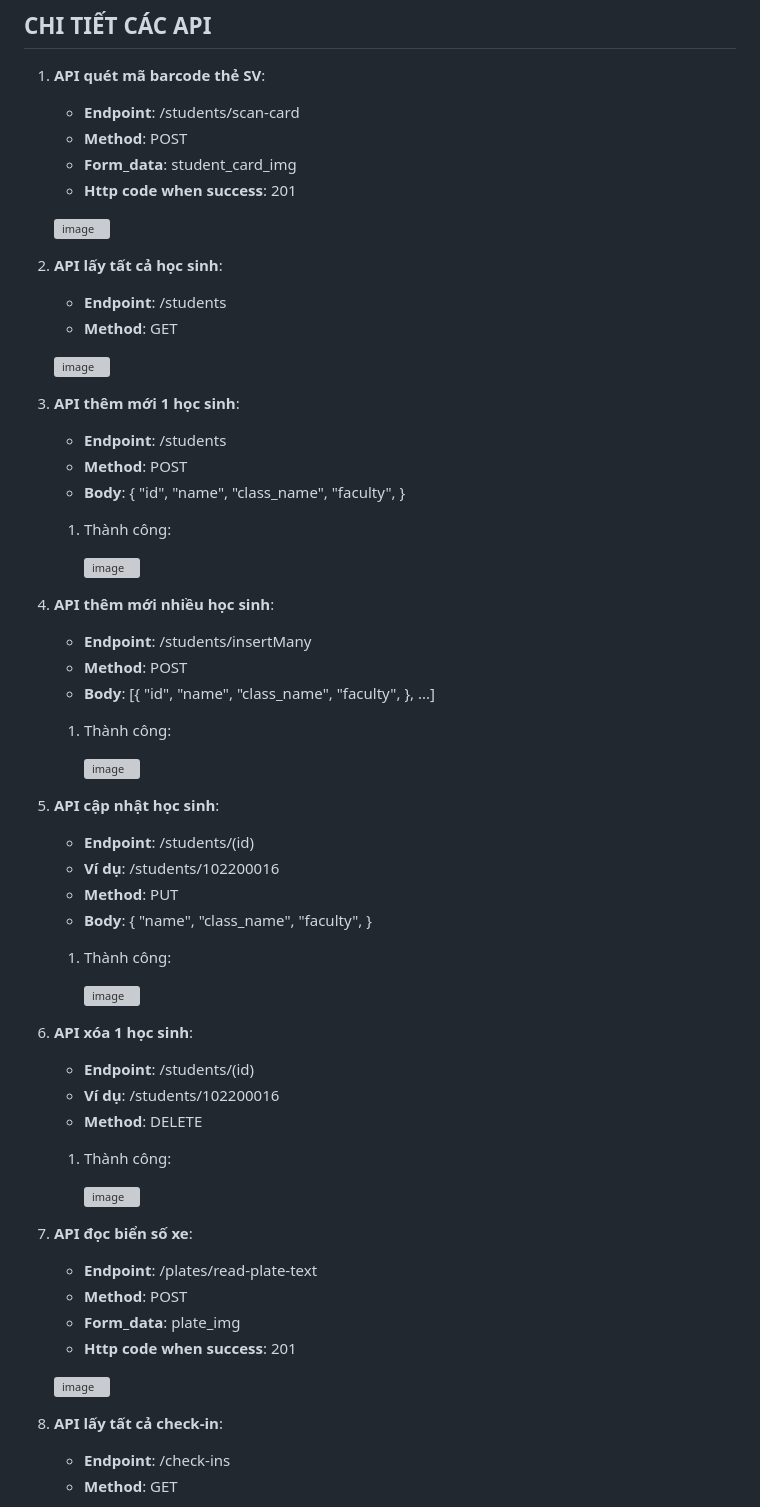
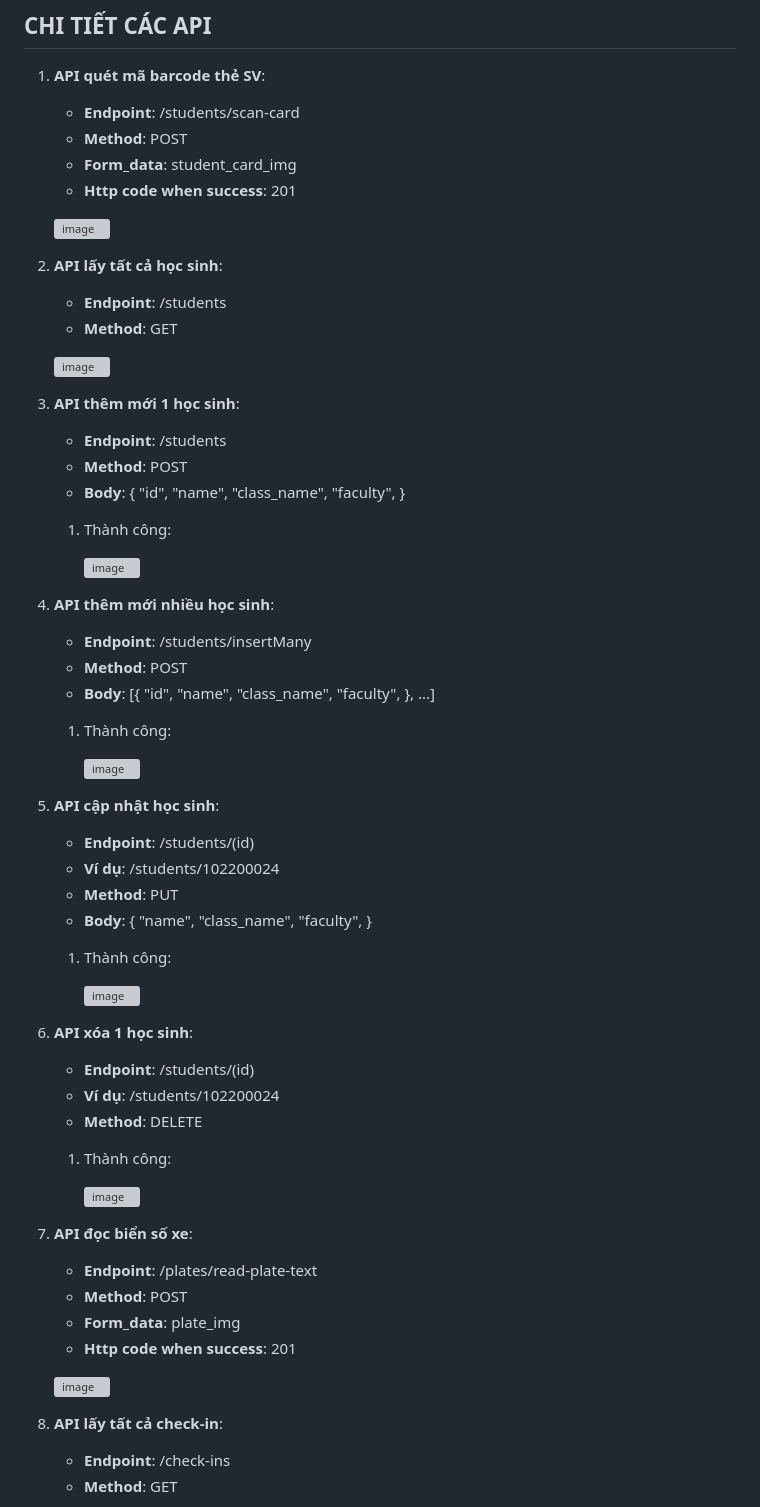
Before and after one commit to dtrbinh/PBL5, a Markdown page: README.md, the part around one of its changes. Drawn GitHub-style; grey boxes are pictures that could not be loaded.

```diff
--- a/README.md
+++ b/README.md
@@ -52,7 +52,7 @@
 
 5. **API cập nhật học sinh**:
     - **Endpoint**: /students/(id)
-    - **Ví dụ**: /students/102200016
+    - **Ví dụ**: /students/102200024
     - **Method**: PUT
     - **Body**:
         {
@@ -67,7 +67,7 @@
 
 6. **API xóa 1 học sinh**:
     - **Endpoint**: /students/(id)
-    - **Ví dụ**: /students/102200016
+    - **Ví dụ**: /students/102200024
     - **Method**: DELETE
 
     1. Thành công:
```
Also changed, not shown: other parts of README.md (+30 -19 lines).
